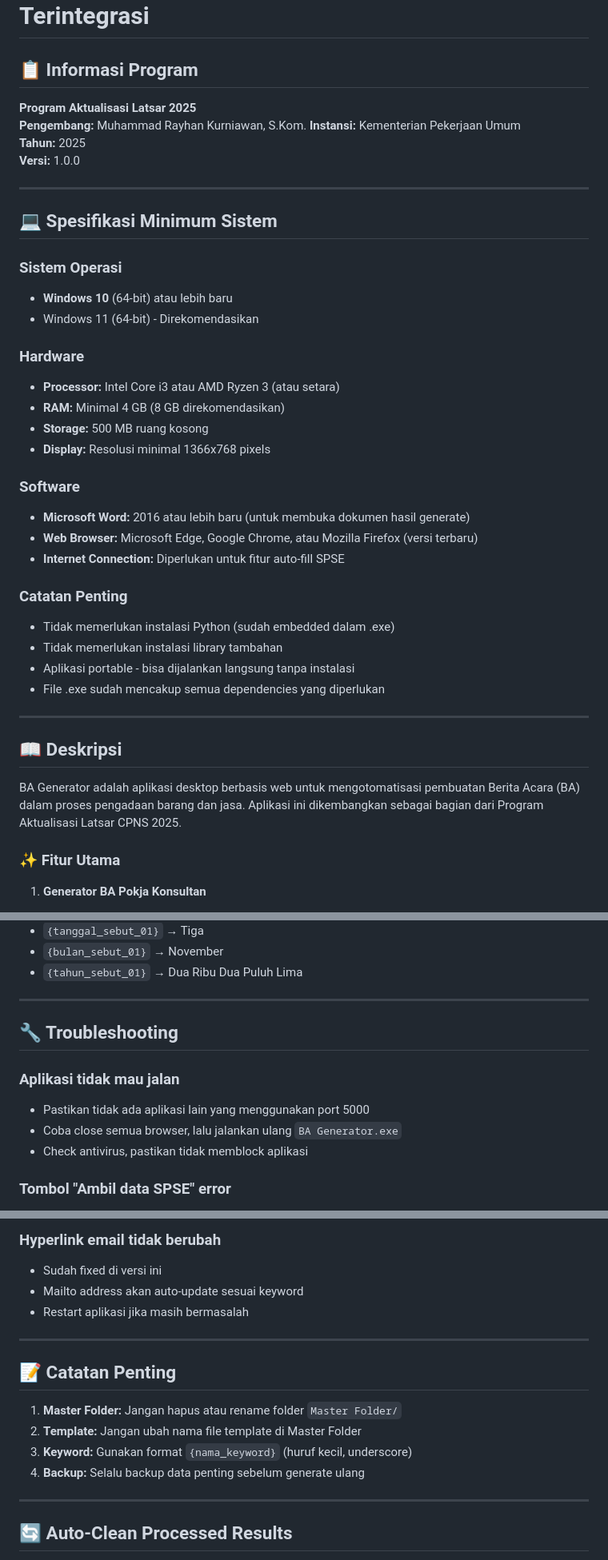
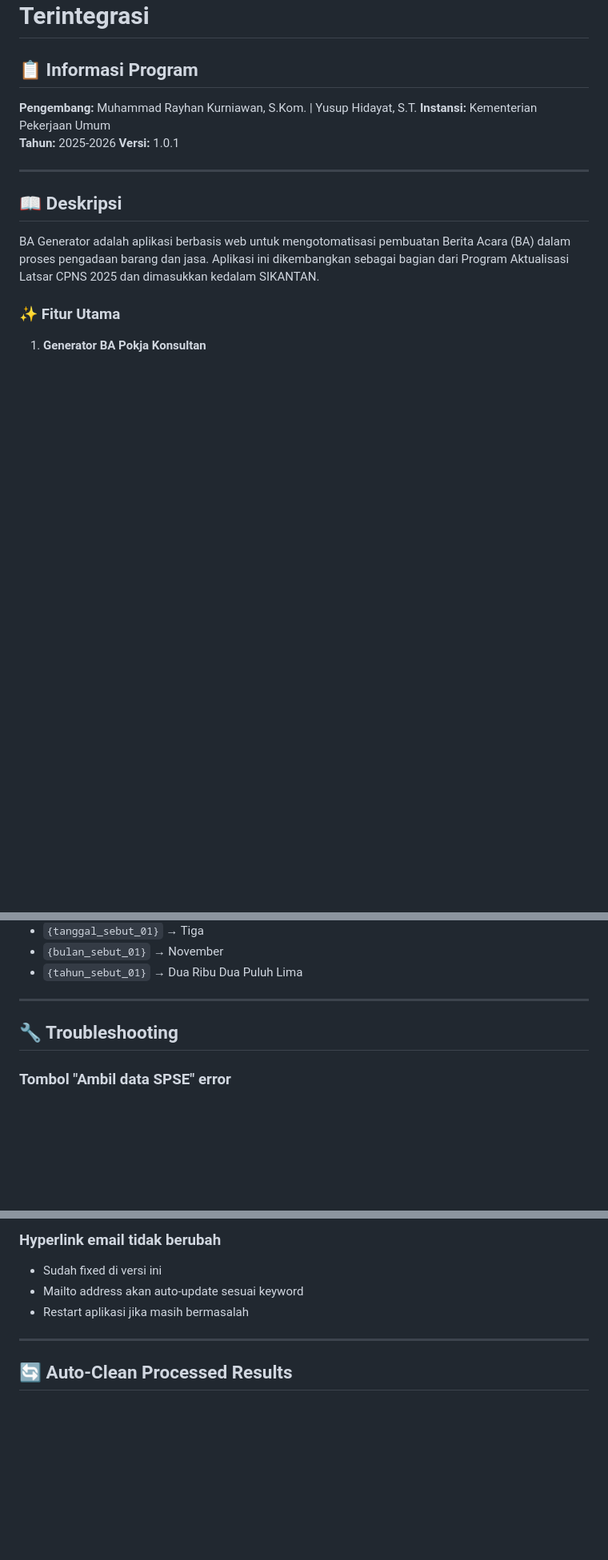
Before and after one commit to BP2JK-Wilayah-Kalsel/ba_generator, a Markdown page: README.md, 3 parts joined by grey strips. Shown at 80% size. Rendered like a GitHub page; blank space fills up the shorter version.

Commit message:
Update README.md: Revise program information and version, enhance description, and remove outdated system specifications

```diff
--- a/README.md
+++ b/README.md
@@ -2,42 +2,16 @@
 
 ## 📋 Informasi Program
 
-**Program Aktualisasi Latsar 2025**
-**Pengembang:** Muhammad Rayhan Kurniawan, S.Kom.
+**Pengembang:** Muhammad Rayhan Kurniawan, S.Kom. | Yusup Hidayat, S.T.
 **Instansi:** Kementerian Pekerjaan Umum
-**Tahun:** 2025
-**Versi:** 1.0.0
-
----
-
-## 💻 Spesifikasi Minimum Sistem
-
-### Sistem Operasi
-- **Windows 10** (64-bit) atau lebih baru
-- Windows 11 (64-bit) - Direkomendasikan
-
-### Hardware
-- **Processor:** Intel Core i3 atau AMD Ryzen 3 (atau setara)
-- **RAM:** Minimal 4 GB (8 GB direkomendasikan)
-- **Storage:** 500 MB ruang kosong
-- **Display:** Resolusi minimal 1366x768 pixels
-
-### Software
-- **Microsoft Word:** 2016 atau lebih baru (untuk membuka dokumen hasil generate)
-- **Web Browser:** Microsoft Edge, Google Chrome, atau Mozilla Firefox (versi terbaru)
-- **Internet Connection:** Diperlukan untuk fitur auto-fill SPSE
-
-### Catatan Penting
-- Tidak memerlukan instalasi Python (sudah embedded dalam .exe)
-- Tidak memerlukan instalasi library tambahan
-- Aplikasi portable - bisa dijalankan langsung tanpa instalasi
-- File .exe sudah mencakup semua dependencies yang diperlukan
+**Tahun:** 2025-2026
+**Versi:** 1.0.1
 
 ---
 
 ## 📖 Deskripsi
 
-BA Generator adalah aplikasi desktop berbasis web untuk mengotomatisasi pembuatan Berita Acara (BA) dalam proses pengadaan barang dan jasa. Aplikasi ini dikembangkan sebagai bagian dari Program Aktualisasi Latsar CPNS 2025.
+BA Generator adalah aplikasi berbasis web untuk mengotomatisasi pembuatan Berita Acara (BA) dalam proses pengadaan barang dan jasa. Aplikasi ini dikembangkan sebagai bagian dari Program Aktualisasi Latsar CPNS 2025 dan dimasukkan kedalam SIKANTAN.
 
 ### ✨ Fitur Utama
 
@@ -177,11 +126,6 @@ Untuk setiap tanggal, tersedia format:
 
 ## 🔧 Troubleshooting
 
-### Aplikasi tidak mau jalan
-- Pastikan tidak ada aplikasi lain yang menggunakan port 5000
-- Coba close semua browser, lalu jalankan ulang `BA Generator.exe`
-- Check antivirus, pastikan tidak memblock aplikasi
-
 ### Tombol "Ambil data SPSE" error
 - Pastikan ada koneksi internet
 - Cek Kode Tender sudah benar (contoh: 10094973000)
@@ -204,15 +148,6 @@ Untuk setiap tanggal, tersedia format:
 
 ---
 
-## 📝 Catatan Penting
-
-1. **Master Folder:** Jangan hapus atau rename folder `Master Folder/`
-2. **Template:** Jangan ubah nama file template di Master Folder
-3. **Keyword:** Gunakan format `{nama_keyword}` (huruf kecil, underscore)
-4. **Backup:** Selalu backup data penting sebelum generate ulang
-
----
-
 ## 🔄 Auto-Clean Processed Results
 
 Aplikasi akan otomatis **menghapus file lama** di folder `processed_results/` setiap kali generate dokumen baru, untuk menghindari penumpukan file.
```
Also changed, not shown: other parts of README.md (+2 -37 lines).
